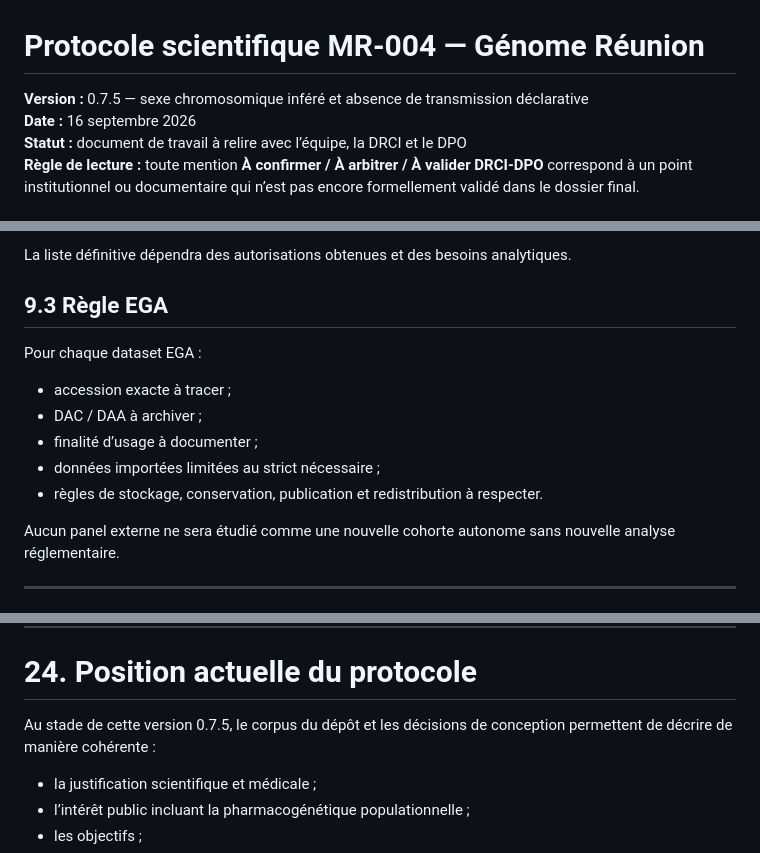
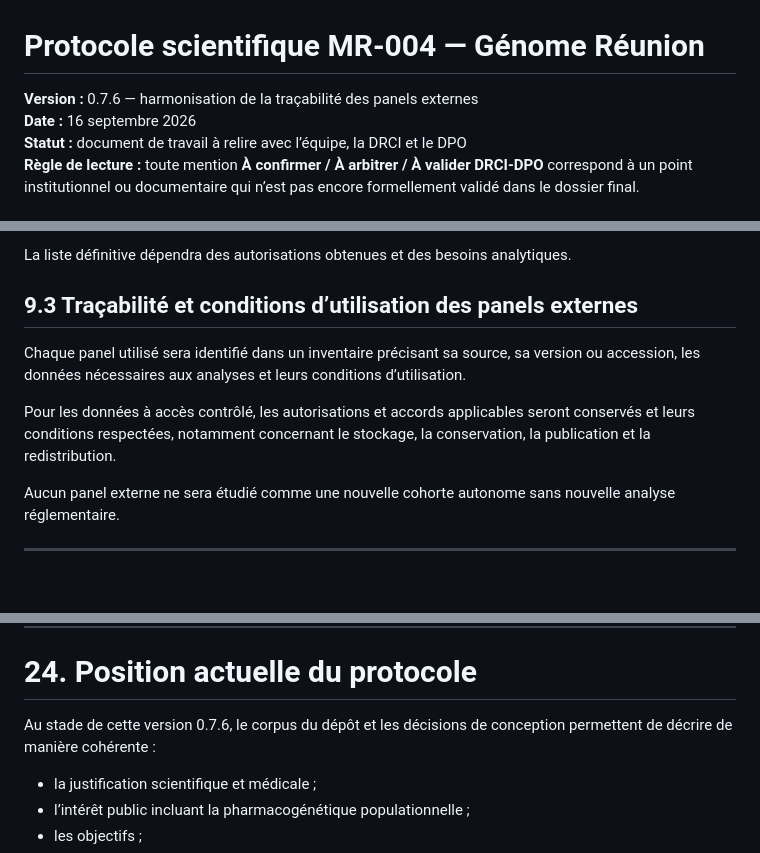
Before and after one commit to patrick-mun/Genome-Reunion-page, a Markdown page: cnil-mr004/01_dossier_mr004/01_protocole_scientifique_mr004.md, 3 parts joined by grey strips. Rendered like a GitHub page; blank space fills up the shorter version.

Commit message:
Harmoniser la traçabilité de tous les panels externes en section 9.3 (v0.7.6)

```diff
--- a/cnil-mr004/01_dossier_mr004/01_protocole_scientifique_mr004.md
+++ b/cnil-mr004/01_dossier_mr004/01_protocole_scientifique_mr004.md
@@ -1,6 +1,6 @@
 # Protocole scientifique MR-004 — Génome Réunion
 
-**Version :** 0.7.5 — sexe chromosomique inféré et absence de transmission déclarative
+**Version :** 0.7.6 — harmonisation de la traçabilité des panels externes
 **Date :** 16 septembre 2026
 **Statut :** document de travail à relire avec l’équipe, la DRCI et le DPO
 **Règle de lecture :** toute mention **À confirmer / À arbitrer / À valider DRCI-DPO** correspond à un point institutionnel ou documentaire qui n’est pas encore formellement validé dans le dossier final.
@@ -491,15 +491,11 @@ Le corpus mentionne notamment :
 
 La liste définitive dépendra des autorisations obtenues et des besoins analytiques.
 
-## 9.3 Règle EGA
+## 9.3 Traçabilité et conditions d’utilisation des panels externes
 
-Pour chaque dataset EGA :
+Chaque panel utilisé sera identifié dans un inventaire précisant sa source, sa version ou accession, les données nécessaires aux analyses et leurs conditions d’utilisation.
 
-- accession exacte à tracer ;
-- DAC / DAA à archiver ;
-- finalité d’usage à documenter ;
-- données importées limitées au strict nécessaire ;
-- règles de stockage, conservation, publication et redistribution à respecter.
+Pour les données à accès contrôlé, les autorisations et accords applicables seront conservés et leurs conditions respectées, notamment concernant le stockage, la conservation, la publication et la redistribution.
 
 Aucun panel externe ne sera étudié comme une nouvelle cohorte autonome sans nouvelle analyse réglementaire.
 
@@ -1041,7 +1037,7 @@ Annexes scientifiques de référence :
 
 # 24. Position actuelle du protocole
 
-Au stade de cette version 0.7.5, le corpus du dépôt et les décisions de conception permettent de décrire de manière cohérente :
+Au stade de cette version 0.7.6, le corpus du dépôt et les décisions de conception permettent de décrire de manière cohérente :
 
 - la justification scientifique et médicale ;
 - l’intérêt public incluant la pharmacogénétique populationnelle ;
```
